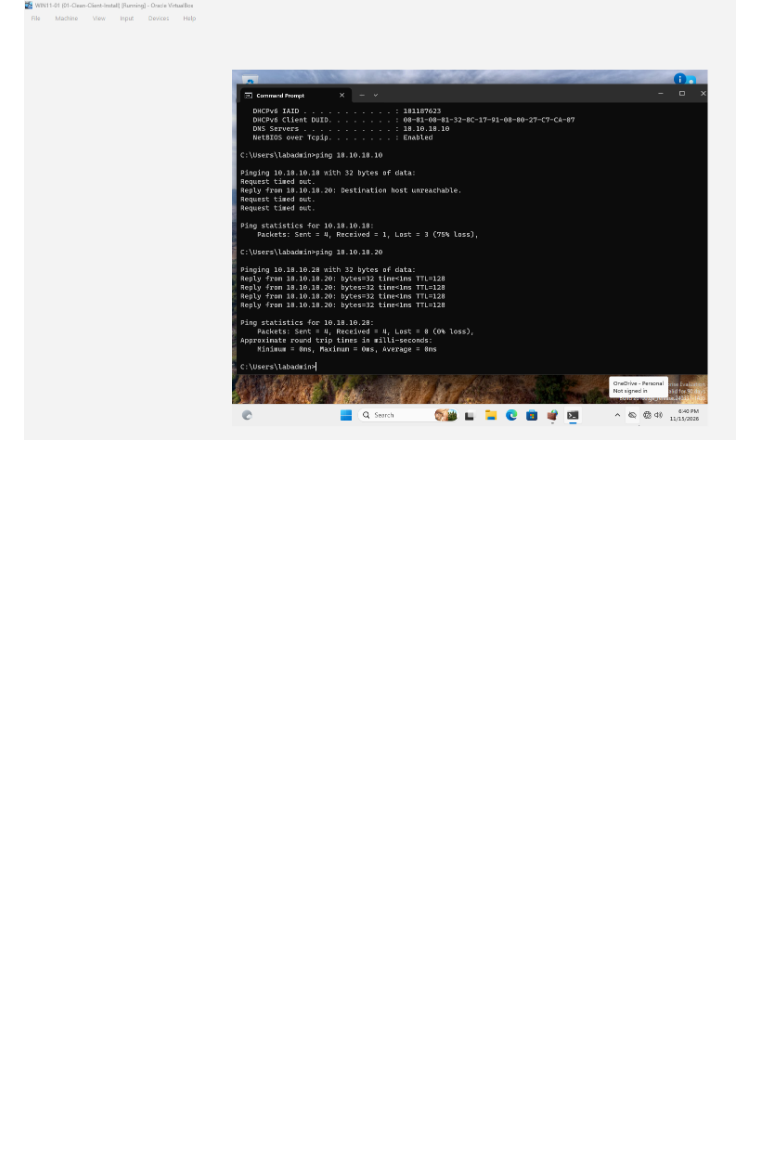
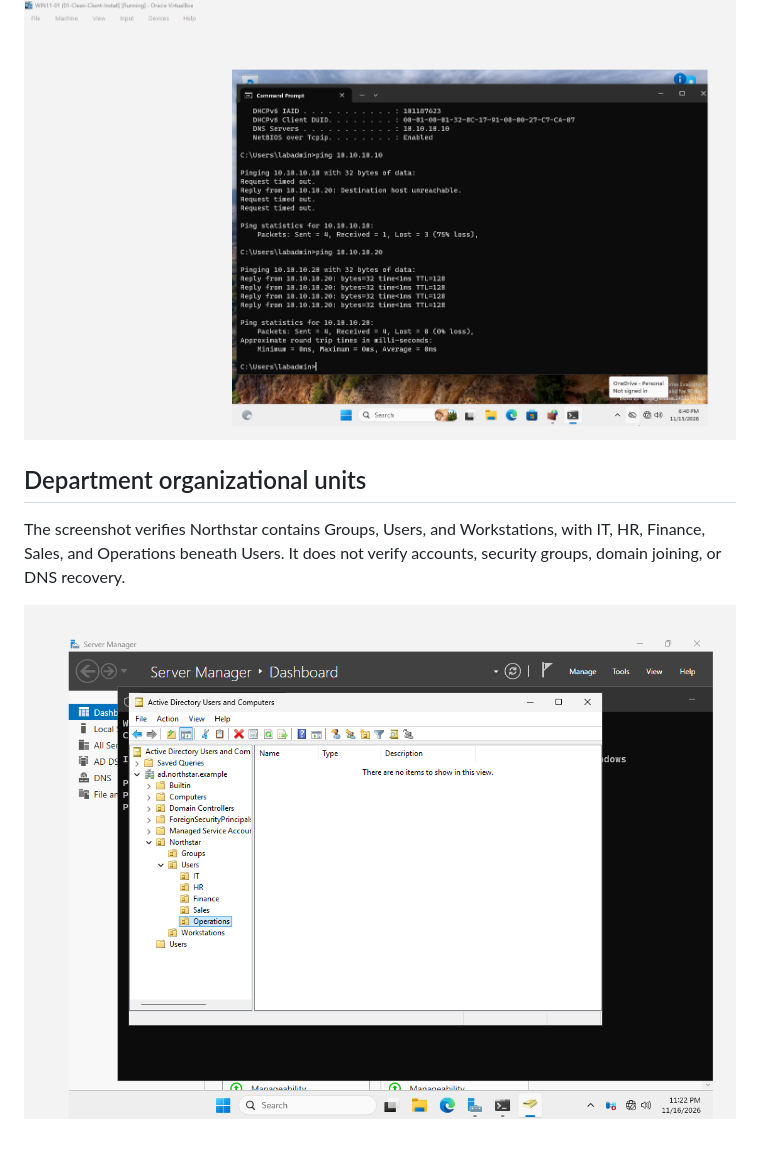
Before and after one commit to Thomas1255/IT-home-lab, a Markdown page: docs/EVIDENCE.md, the part around the change. GitHub-like rendering; pictures changed too: docs/images/department-ous.png (added); blank space fills up the shorter version.

```diff
--- a/docs/EVIDENCE.md
+++ b/docs/EVIDENCE.md
@@ -77,3 +77,9 @@ The new client screenshot shows ping 10.10.10.10 receiving four replies from DC0
 This historical client screenshot shows the failed ping to the server followed by a successful ping to its own address 10.10.10.20. The self-ping verified local response only; the subsequent remote test above now supplies the missing client-to-server evidence.
 
 ![Client self-ping and earlier failed remote test](images/client-self-ping.png)
+
+## Department organizational units
+
+The screenshot verifies Northstar contains Groups, Users, and Workstations, with IT, HR, Finance, Sales, and Operations beneath Users. It does not verify accounts, security groups, domain joining, or DNS recovery.
+
+![Verified department OU tree](images/department-ous.png)
```
Also changed, not shown: README.md (+4 -0 lines), docs/DIRECTORY.md (added, +24 -0 lines).
